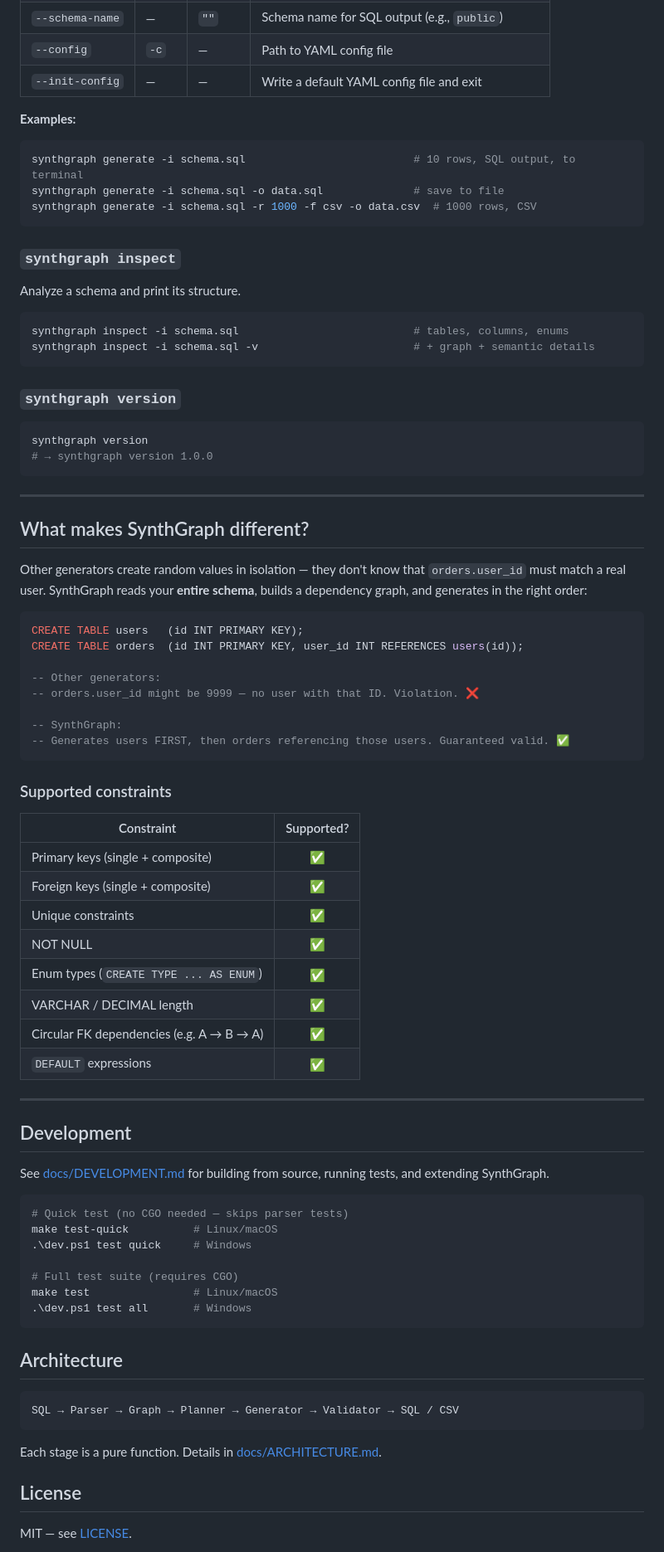
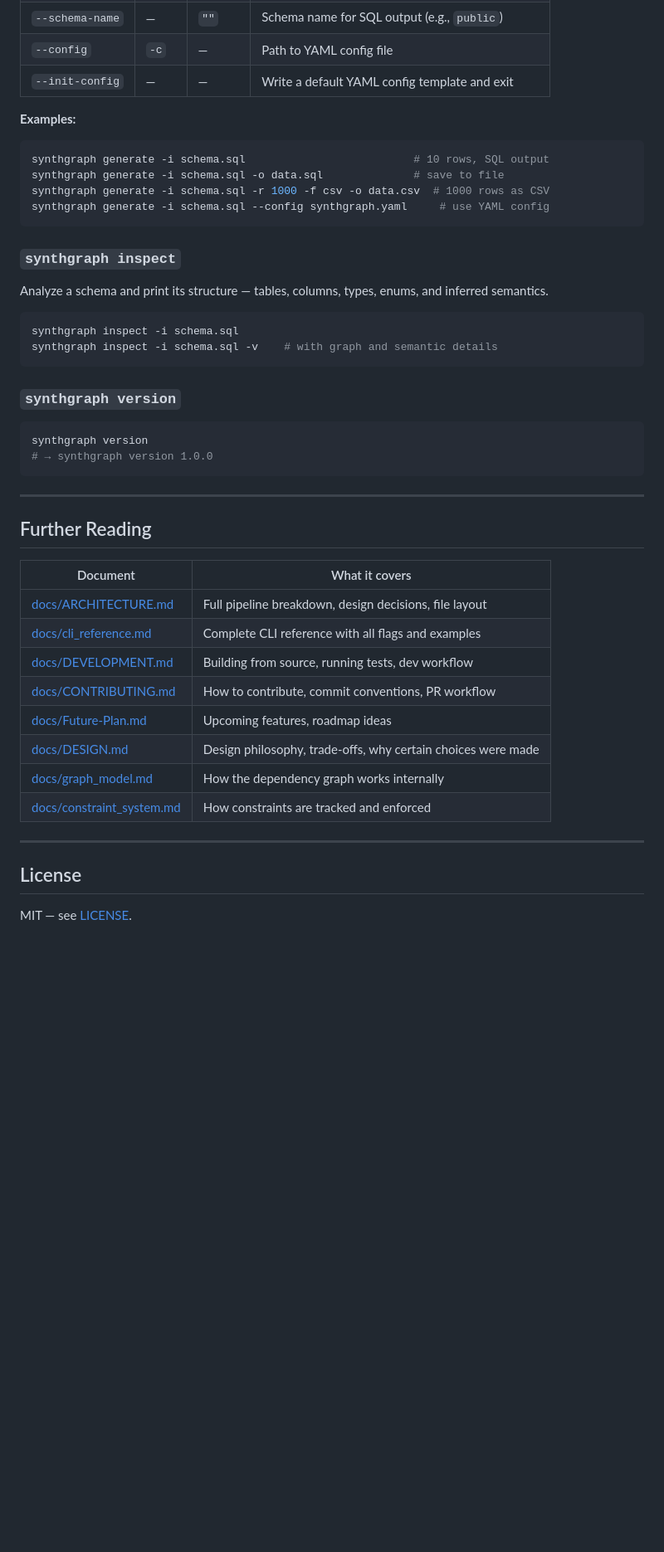
Before and after one commit to bella-247/SynthGraph, a Markdown page: README.md, the part around one of its changes. Shown at 83% size. Drawn GitHub-style; blank space fills up the shorter version.

Commit message:
docs: rewrite README with TOC, how-it-works section, and links to all docs

````diff
--- a/README.md
+++ b/README.md
@@ -129,23 +191,24 @@ Generate synthetic data from a SQL schema.
 | `--verbose` | `-v` | — | Show detailed progress |
 | `--schema-name` | — | `""` | Schema name for SQL output (e.g., `public`) |
 | `--config` | `-c` | — | Path to YAML config file |
-| `--init-config` | — | — | Write a default YAML config file and exit |
+| `--init-config` | — | — | Write a default YAML config template and exit |
 
 **Examples:**
 
 ```bash
-synthgraph generate -i schema.sql                          # 10 rows, SQL output, to terminal
+synthgraph generate -i schema.sql                          # 10 rows, SQL output
 synthgraph generate -i schema.sql -o data.sql              # save to file
-synthgraph generate -i schema.sql -r 1000 -f csv -o data.csv  # 1000 rows, CSV
+synthgraph generate -i schema.sql -r 1000 -f csv -o data.csv  # 1000 rows as CSV
+synthgraph generate -i schema.sql --config synthgraph.yaml     # use YAML config
 ```
 
 ### `synthgraph inspect`
 
-Analyze a schema and print its structure.
+Analyze a schema and print its structure — tables, columns, types, enums, and inferred semantics.
 
 ```bash
-synthgraph inspect -i schema.sql                           # tables, columns, enums
-synthgraph inspect -i schema.sql -v                        # + graph + semantic details
+synthgraph inspect -i schema.sql
+synthgraph inspect -i schema.sql -v    # with graph and semantic details
 ```
 
 ### `synthgraph version`
@@ -157,57 +220,20 @@ synthgraph version
 
 ---
 
-## What makes SynthGraph different?
+## Further Reading
 
-Other generators create random values in isolation — they don't know that `orders.user_id` must match a real user. SynthGraph reads your **entire schema**, builds a dependency graph, and generates in the right order:
-
-```sql
-CREATE TABLE users   (id INT PRIMARY KEY);
-CREATE TABLE orders  (id INT PRIMARY KEY, user_id INT REFERENCES users(id));
-
--- Other generators:
--- orders.user_id might be 9999 — no user with that ID. Violation. ❌
-
--- SynthGraph:
--- Generates users FIRST, then orders referencing those users. Guaranteed valid. ✅
-```
-
-### Supported constraints
-
-| Constraint | Supported? |
-|-----------|:----------:|
-| Primary keys (single + composite) | ✅ |
-| Foreign keys (single + composite) | ✅ |
-| Unique constraints | ✅ |
-| NOT NULL | ✅ |
-| Enum types (`CREATE TYPE ... AS ENUM`) | ✅ |
-| VARCHAR / DECIMAL length | ✅ |
-| Circular FK dependencies (e.g. A → B → A) | ✅ |
-| `DEFAULT` expressions | ✅ |
+| Document | What it covers |
+|----------|---------------|
+| [docs/ARCHITECTURE.md](docs/ARCHITECTURE.md) | Full pipeline breakdown, design decisions, file layout |
+| [docs/cli_reference.md](docs/cli_reference.md) | Complete CLI reference with all flags and examples |
+| [docs/DEVELOPMENT.md](docs/DEVELOPMENT.md) | Building from source, running tests, dev workflow |
+| [docs/CONTRIBUTING.md](docs/CONTRIBUTING.md) | How to contribute, commit conventions, PR workflow |
+| [docs/Future-Plan.md](docs/Future-Plan.md) | Upcoming features, roadmap ideas |
+| [docs/DESIGN.md](docs/DESIGN.md) | Design philosophy, trade-offs, why certain choices were made |
+| [docs/graph_model.md](docs/graph_model.md) | How the dependency graph works internally |
+| [docs/constraint_system.md](docs/constraint_system.md) | How constraints are tracked and enforced |
 
 ---
-
-## Development
-
-See [docs/DEVELOPMENT.md](docs/DEVELOPMENT.md) for building from source, running tests, and extending SynthGraph.
-
-```bash
-# Quick test (no CGO needed — skips parser tests)
-make test-quick          # Linux/macOS
-.\dev.ps1 test quick     # Windows
-
-# Full test suite (requires CGO)
-make test                # Linux/macOS
-.\dev.ps1 test all       # Windows
-```
-
-## Architecture
-
-```
-SQL → Parser → Graph → Planner → Generator → Validator → SQL / CSV
-```
-
-Each stage is a pure function. Details in [docs/ARCHITECTURE.md](docs/ARCHITECTURE.md).
 
 ## License
 
````
Also changed, not shown: other parts of README.md (+77 -15 lines).
